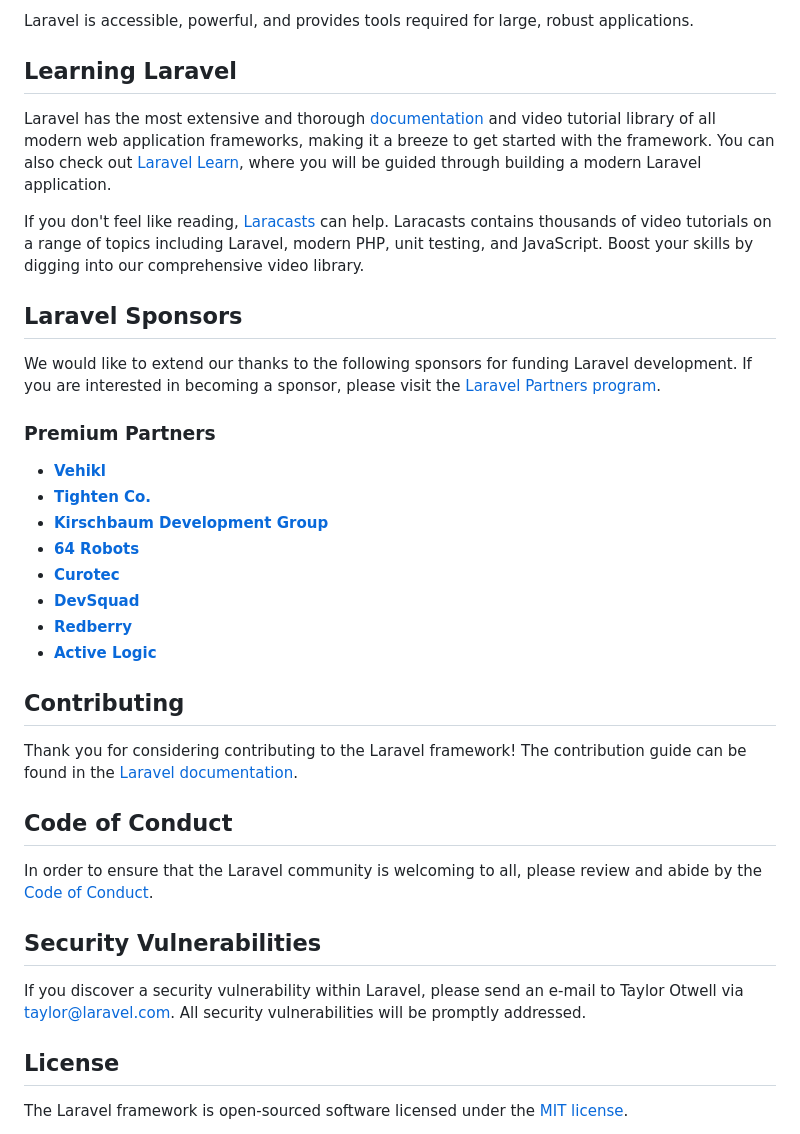
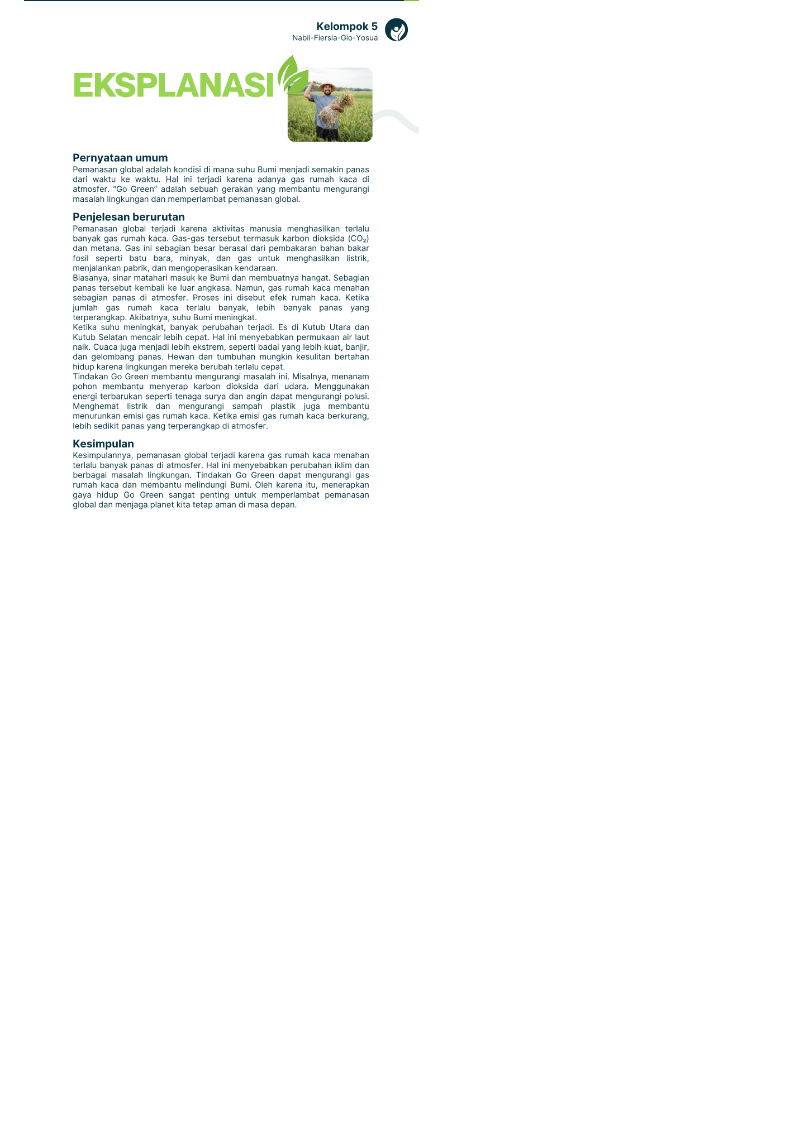
Before and after one commit to Sazor2/gogreen, a Markdown page: README.md, the part around the change printed below. GitHub-like rendering; pictures changed too: public/images/readme/Desain-Teks1.png (added), public/images/readme/Desain-Teks2.png (added); blank space fills up the shorter version.

```diff
--- a/README.md
+++ b/README.md
@@ -214,38 +105 @@ Laravel is a web application framework with expressive, elegant syntax. We belie
-Laravel is accessible, powerful, and provides tools required for large, robust applications.
-
-## Learning Laravel
-
-Laravel has the most extensive and thorough [documentation](https://laravel.com/docs) and video tutorial library of all modern web application frameworks, making it a breeze to get started with the framework. You can also check out [Laravel Learn](https://laravel.com/learn), where you will be guided through building a modern Laravel application.
-
-If you don't feel like reading, [Laracasts](https://laracasts.com) can help. Laracasts contains thousands of video tutorials on a range of topics including Laravel, modern PHP, unit testing, and JavaScript. Boost your skills by digging into our comprehensive video library.
-
-## Laravel Sponsors
-
-We would like to extend our thanks to the following sponsors for funding Laravel development. If you are interested in becoming a sponsor, please visit the [Laravel Partners program](https://partners.laravel.com).
-
-### Premium Partners
-
-- **[Vehikl](https://vehikl.com)**
-- **[Tighten Co.](https://tighten.co)**
-- **[Kirschbaum Development Group](https://kirschbaumdevelopment.com)**
-- **[64 Robots](https://64robots.com)**
-- **[Curotec](https://www.curotec.com/services/technologies/laravel)**
-- **[DevSquad](https://devsquad.com/hire-laravel-developers)**
-- **[Redberry](https://redberry.international/laravel-development)**
-- **[Active Logic](https://activelogic.com)**
-
-## Contributing
-
-Thank you for considering contributing to the Laravel framework! The contribution guide can be found in the [Laravel documentation](https://laravel.com/docs/contributions).
-
-## Code of Conduct
-
-In order to ensure that the Laravel community is welcoming to all, please review and abide by the [Code of Conduct](https://laravel.com/docs/contributions#code-of-conduct).
-
-## Security Vulnerabilities
-
-If you discover a security vulnerability within Laravel, please send an e-mail to Taylor Otwell via [taylor@laravel.com](mailto:taylor@laravel.com). All security vulnerabilities will be promptly addressed.
-
-## License
-
-The Laravel framework is open-sourced software licensed under the [MIT license](https://opensource.org/licenses/MIT).
+<img src="public/images/readme/Desain-Teks2.png" width="700" alt="Desain Teks Prosedur">
```
Also changed, not shown: other parts of README.md (+78 -187 lines), Poster-kelompok5.png (added), public/images/logo.png (deleted), public/images/readme/Poster-kelompok5.png (added).
